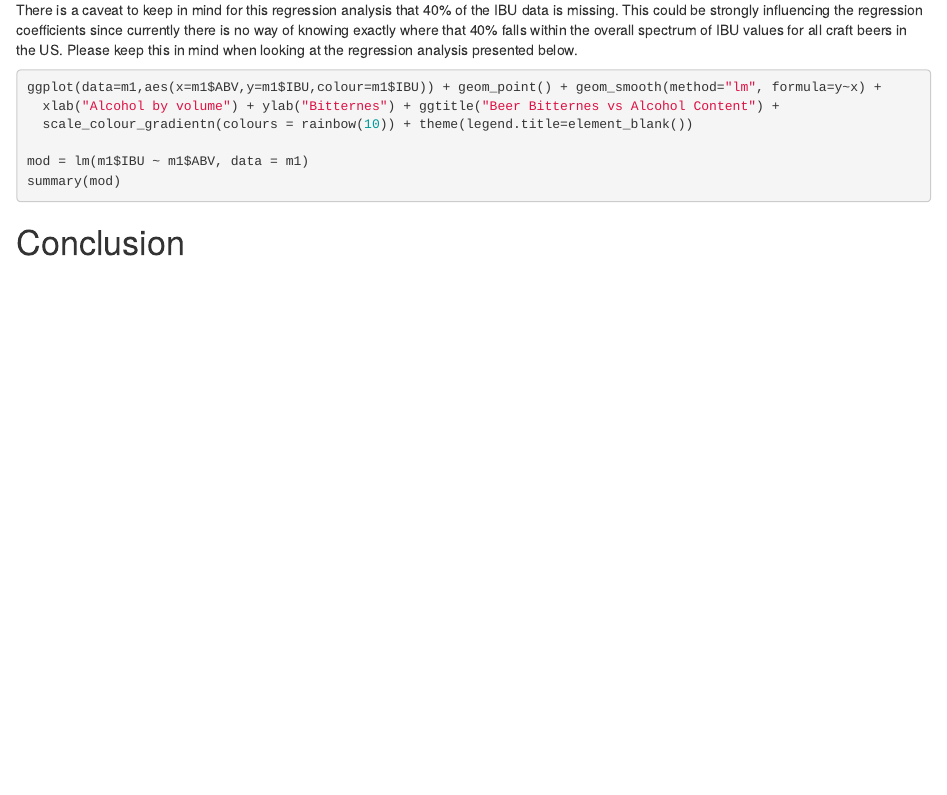
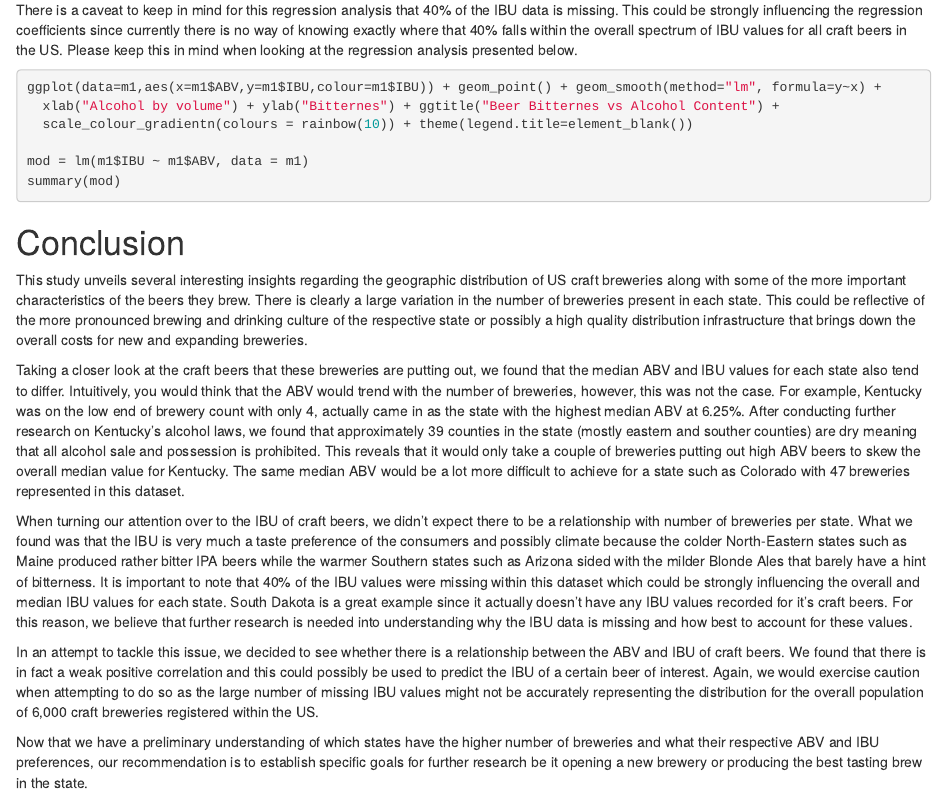
Before and after one commit to cdmorgan103/6306-CaseStudy1, an R Markdown document (6306_CaseStudy_1_US_Beers.Rmd): the page in a window 1100 px wide, from 5030 px down. Rendered offline with R 4.5, knitr and Pandoc, with nearby package versions; the code chunks are not run, so their results and figures are left out.

Commit message:
Adding conclusion to Rmd

````diff
--- a/6306_CaseStudy_1_US_Beers.Rmd
+++ b/6306_CaseStudy_1_US_Beers.Rmd
@@ -250,3 +250,12 @@ summary(mod)
 ```
 
 # Conclusion
+This study unveils several interesting insights regarding the geographic distribution of US craft breweries along with some of the more important characteristics of the beers they brew. There is clearly a large variation in the number of breweries present in each state. This could be reflective of the more pronounced brewing and drinking culture of the respective state or possibly a high quality distribution infrastructure that brings down the overall costs for new and expanding breweries.
+
+Taking a closer look at the craft beers that these breweries are putting out, we found that the median ABV and IBU values for each state also tend to differ. Intuitively, you would think that the ABV would trend with the number of breweries, however, this was not the case. For example, Kentucky was on the low end of brewery count with only 4, actually came in as the state with the highest median ABV at 6.25%. After conducting further research on Kentucky's alcohol laws, we found that approximately 39 counties in the state (mostly eastern and souther counties) are dry meaning that all alcohol sale and possession is prohibited. This reveals that it would only take a couple of breweries putting out high ABV beers to skew the overall median value for Kentucky. The same median ABV would be a lot more difficult to achieve for a state such as Colorado with 47 breweries represented in this dataset.
+
+When turning our attention over to the IBU of craft beers, we didn't expect there to be a relationship with number of breweries per state. What we found was that the IBU is very much a taste preference of the consumers and possibly climate because the colder North-Eastern states such as Maine produced rather bitter IPA beers while the warmer Southern states such as Arizona sided with the milder Blonde Ales that barely have a hint of bitterness. It is important to note that 40% of the IBU values were missing within this dataset which could be strongly influencing the overall and median IBU values for each state. South Dakota is a great example since it actually doesn't have any IBU values recorded for it's craft beers. For this reason, we believe that further research is needed into understanding why the IBU data is missing and how best to account for these values.
+
+In an attempt to tackle this issue, we decided to see whether there is a relationship between the ABV and IBU of craft beers. We found that there is in fact a weak positive correlation and this could possibly be used to predict the IBU of a certain beer of interest. Again, we would exercise caution when attempting to do so as the large number of missing IBU values might not be accurately representing the distribution for the overall population of 6,000 craft breweries registered within the US.
+
+Now that we have a preliminary understanding of which states have the higher number of breweries and what their respective ABV and IBU preferences, our recommendation is to establish specific goals for further research be it opening a new brewery or producing the best tasting brew in the state.
````
Also changed, not shown: 6306_CaseStudy_1_US_Beers.html, 1 other file.
